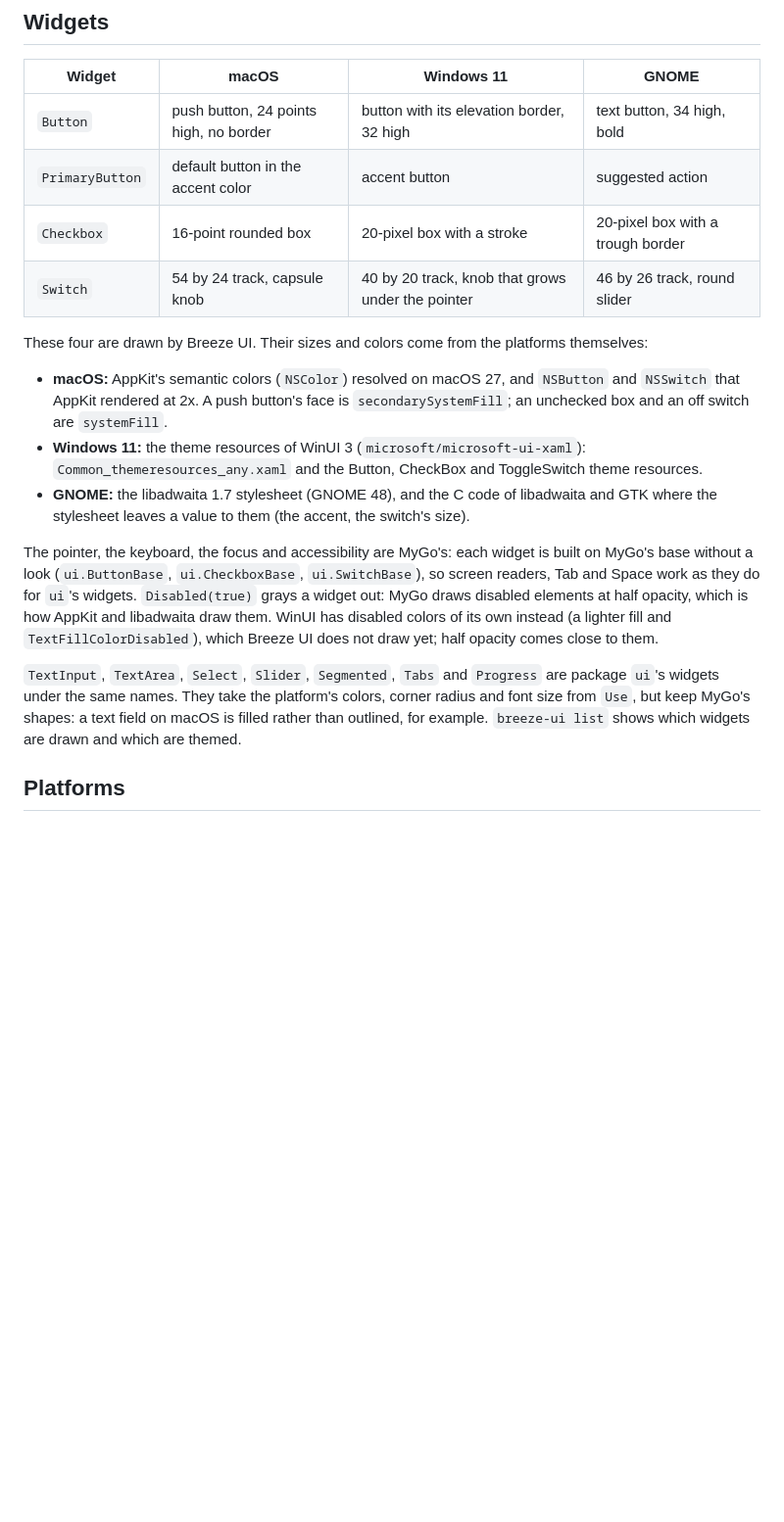
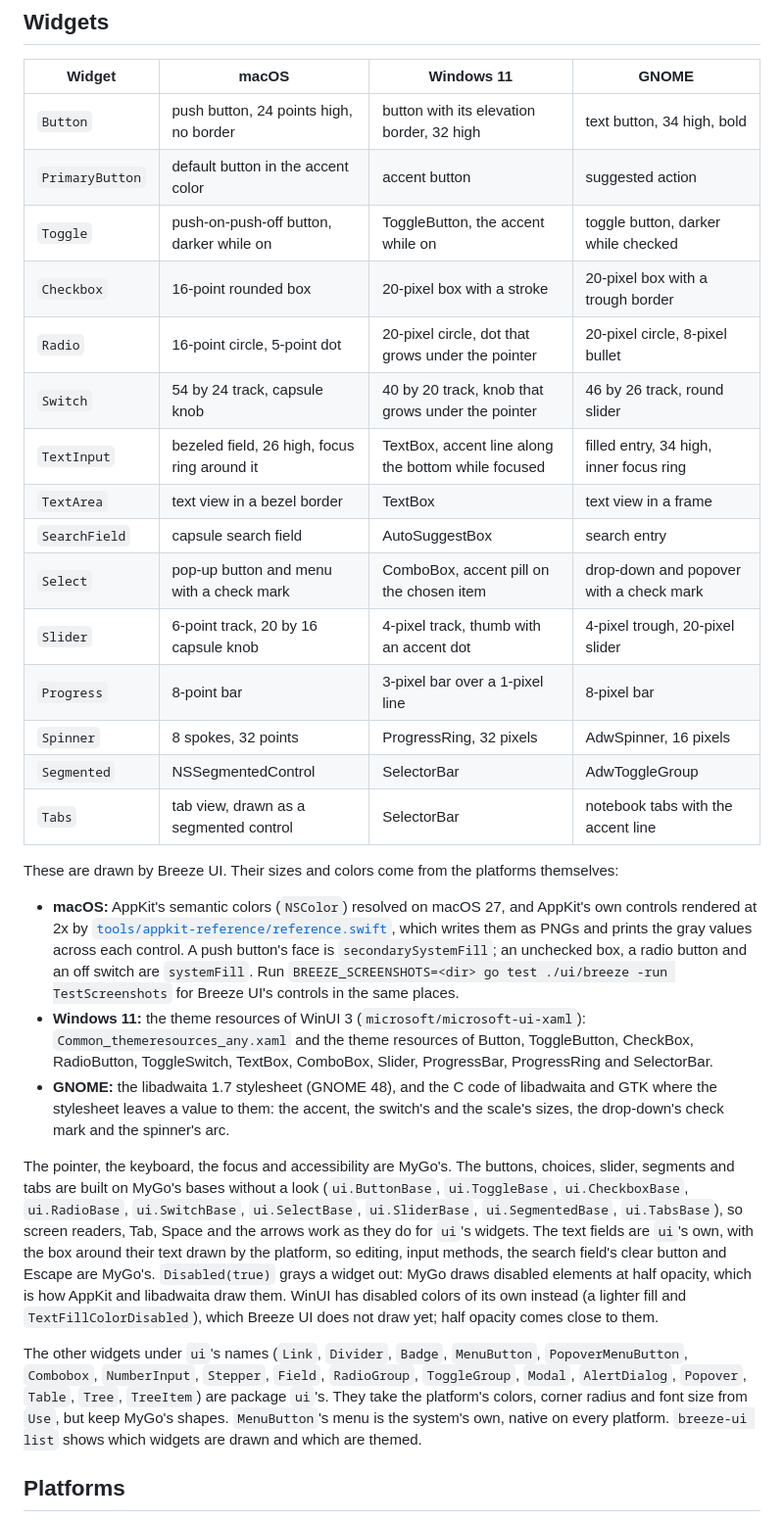
Before and after one commit to yldm-tech/mygo-breeze-ui, a Markdown page: docs/breeze-ui.md, the part around one of its changes. Shown at 98% size. GitHub-like rendering; blank space fills up the shorter version.

Commit message:
docs: describe the common widgets on each platform
The guide lists how every drawn widget looks on macOS, Windows 11 and GNOME, where the values come from, and what is inferred rather than measured; the READMEs and the gallery screenshots follow.

```diff
--- a/docs/breeze-ui.md
+++ b/docs/breeze-ui.md
@@ -43,18 +43,29 @@ go run ./examples/breeze-ui
 |---|---|---|---|
 | `Button` | push button, 24 points high, no border | button with its elevation border, 32 high | text button, 34 high, bold |
 | `PrimaryButton` | default button in the accent color | accent button | suggested action |
+| `Toggle` | push-on-push-off button, darker while on | ToggleButton, the accent while on | toggle button, darker while checked |
 | `Checkbox` | 16-point rounded box | 20-pixel box with a stroke | 20-pixel box with a trough border |
+| `Radio` | 16-point circle, 5-point dot | 20-pixel circle, dot that grows under the pointer | 20-pixel circle, 8-pixel bullet |
 | `Switch` | 54 by 24 track, capsule knob | 40 by 20 track, knob that grows under the pointer | 46 by 26 track, round slider |
+| `TextInput` | bezeled field, 26 high, focus ring around it | TextBox, accent line along the bottom while focused | filled entry, 34 high, inner focus ring |
+| `TextArea` | text view in a bezel border | TextBox | text view in a frame |
+| `SearchField` | capsule search field | AutoSuggestBox | search entry |
+| `Select` | pop-up button and menu with a check mark | ComboBox, accent pill on the chosen item | drop-down and popover with a check mark |
+| `Slider` | 6-point track, 20 by 16 capsule knob | 4-pixel track, thumb with an accent dot | 4-pixel trough, 20-pixel slider |
+| `Progress` | 8-point bar | 3-pixel bar over a 1-pixel line | 8-pixel bar |
+| `Spinner` | 8 spokes, 32 points | ProgressRing, 32 pixels | AdwSpinner, 16 pixels |
+| `Segmented` | NSSegmentedControl | SelectorBar | AdwToggleGroup |
+| `Tabs` | tab view, drawn as a segmented control | SelectorBar | notebook tabs with the accent line |
 
-These four are drawn by Breeze UI. Their sizes and colors come from the platforms themselves:
+These are drawn by Breeze UI. Their sizes and colors come from the platforms themselves:
 
-- **macOS:** AppKit's semantic colors (`NSColor`) resolved on macOS 27, and `NSButton` and `NSSwitch` that AppKit rendered at 2x. A push button's face is `secondarySystemFill`; an unchecked box and an off switch are `systemFill`.
-- **Windows 11:** the theme resources of WinUI 3 (`microsoft/microsoft-ui-xaml`): `Common_themeresources_any.xaml` and the Button, CheckBox and ToggleSwitch theme resources.
-- **GNOME:** the libadwaita 1.7 stylesheet (GNOME 48), and the C code of libadwaita and GTK where the stylesheet leaves a value to them (the accent, the switch's size).
+- **macOS:** AppKit's semantic colors (`NSColor`) resolved on macOS 27, and AppKit's own controls rendered at 2x by [`tools/appkit-reference/reference.swift`](../tools/appkit-reference/reference.swift), which writes them as PNGs and prints the gray values across each control. A push button's face is `secondarySystemFill`; an unchecked box, a radio button and an off switch are `systemFill`. Run `BREEZE_SCREENSHOTS=<dir> go test ./ui/breeze -run TestScreenshots` for Breeze UI's controls in the same places.
+- **Windows 11:** the theme resources of WinUI 3 (`microsoft/microsoft-ui-xaml`): `Common_themeresources_any.xaml` and the theme resources of Button, ToggleButton, CheckBox, RadioButton, ToggleSwitch, TextBox, ComboBox, Slider, ProgressBar, ProgressRing and SelectorBar.
+- **GNOME:** the libadwaita 1.7 stylesheet (GNOME 48), and the C code of libadwaita and GTK where the stylesheet leaves a value to them: the accent, the switch's and the scale's sizes, the drop-down's check mark and the spinner's arc.
 
-The pointer, the keyboard, the focus and accessibility are MyGo's: each widget is built on MyGo's base without a look (`ui.ButtonBase`, `ui.CheckboxBase`, `ui.SwitchBase`), so screen readers, Tab and Space work as they do for `ui`'s widgets. `Disabled(true)` grays a widget out: MyGo draws disabled elements at half opacity, which is how AppKit and libadwaita draw them. WinUI has disabled colors of its own instead (a lighter fill and `TextFillColorDisabled`), which Breeze UI does not draw yet; half opacity comes close to them.
+The pointer, the keyboard, the focus and accessibility are MyGo's. The buttons, choices, slider, segments and tabs are built on MyGo's bases without a look (`ui.ButtonBase`, `ui.ToggleBase`, `ui.CheckboxBase`, `ui.RadioBase`, `ui.SwitchBase`, `ui.SelectBase`, `ui.SliderBase`, `ui.SegmentedBase`, `ui.TabsBase`), so screen readers, Tab, Space and the arrows work as they do for `ui`'s widgets. The text fields are `ui`'s own, with the box around their text drawn by the platform, so editing, input methods, the search field's clear button and Escape are MyGo's. `Disabled(true)` grays a widget out: MyGo draws disabled elements at half opacity, which is how AppKit and libadwaita draw them. WinUI has disabled colors of its own instead (a lighter fill and `TextFillColorDisabled`), which Breeze UI does not draw yet; half opacity comes close to them.
 
-`TextInput`, `TextArea`, `Select`, `Slider`, `Segmented`, `Tabs` and `Progress` are package `ui`'s widgets under the same names. They take the platform's colors, corner radius and font size from `Use`, but keep MyGo's shapes: a text field on macOS is filled rather than outlined, for example. `breeze-ui list` shows which widgets are drawn and which are themed.
+The other widgets under `ui`'s names (`Link`, `Divider`, `Badge`, `MenuButton`, `PopoverMenuButton`, `Combobox`, `NumberInput`, `Stepper`, `Field`, `RadioGroup`, `ToggleGroup`, `Modal`, `AlertDialog`, `Popover`, `Table`, `Tree`, `TreeItem`) are package `ui`'s. They take the platform's colors, corner radius and font size from `Use`, but keep MyGo's shapes. `MenuButton`'s menu is the system's own, native on every platform. `breeze-ui list` shows which widgets are drawn and which are themed.
 
 ## Platforms
 
```
Also changed, not shown: other parts of docs/breeze-ui.md (+6 -4 lines), README.md (+1 -1 lines), README.zh-CN.md (+1 -1 lines), docs/assets/gallery-dark.png, docs/assets/gallery-light.png.
